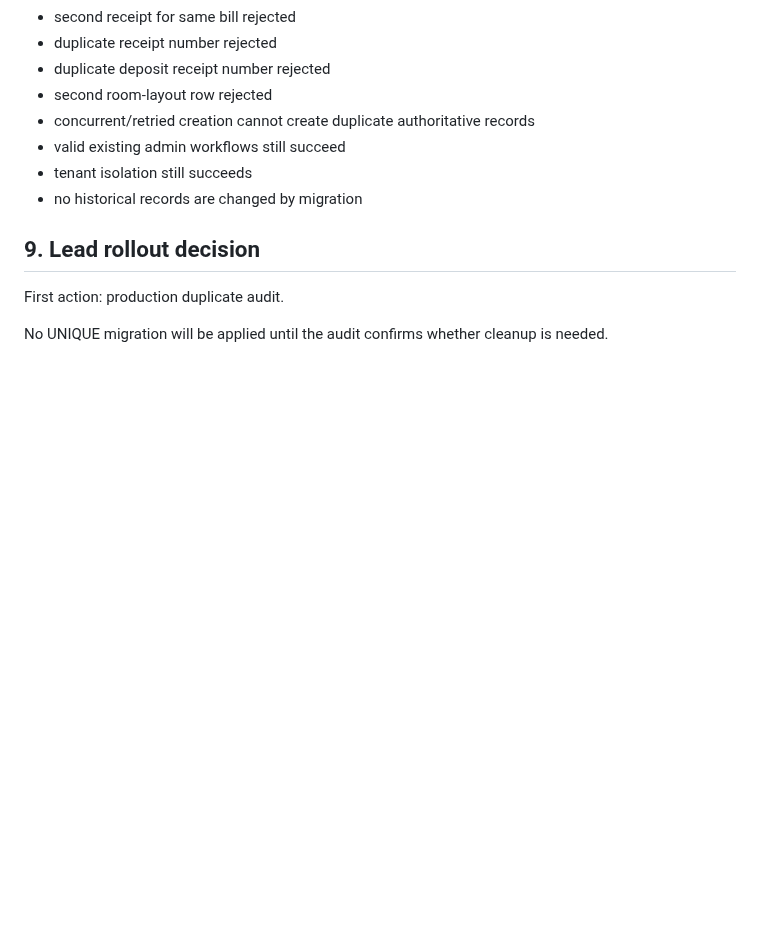
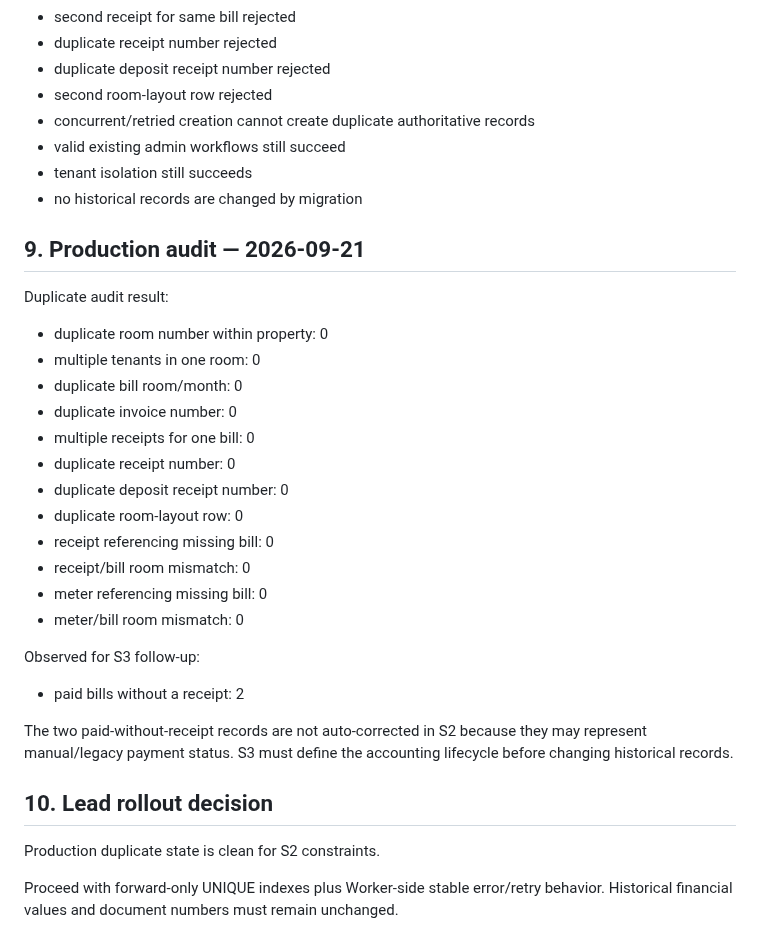
Before and after one commit to kimloor/DelightApp, a Markdown page: FINANCIAL-DATA-INTEGRITY-V1.md, the part around the change. Rendered like a GitHub page; blank space fills up the shorter version.

Commit message:
docs: record production integrity audit

```diff
--- a/FINANCIAL-DATA-INTEGRITY-V1.md
+++ b/FINANCIAL-DATA-INTEGRITY-V1.md
@@ -118,8 +118,29 @@ Required:
 - tenant isolation still succeeds
 - no historical records are changed by migration
 
-## 9. Lead rollout decision
+## 9. Production audit — 2026-09-21
 
-First action: production duplicate audit.
+Duplicate audit result:
+- duplicate room number within property: 0
+- multiple tenants in one room: 0
+- duplicate bill room/month: 0
+- duplicate invoice number: 0
+- multiple receipts for one bill: 0
+- duplicate receipt number: 0
+- duplicate deposit receipt number: 0
+- duplicate room-layout row: 0
+- receipt referencing missing bill: 0
+- receipt/bill room mismatch: 0
+- meter referencing missing bill: 0
+- meter/bill room mismatch: 0
 
-No UNIQUE migration will be applied until the audit confirms whether cleanup is needed.
+Observed for S3 follow-up:
+- paid bills without a receipt: 2
+
+The two paid-without-receipt records are not auto-corrected in S2 because they may represent manual/legacy payment status. S3 must define the accounting lifecycle before changing historical records.
+
+## 10. Lead rollout decision
+
+Production duplicate state is clean for S2 constraints.
+
+Proceed with forward-only UNIQUE indexes plus Worker-side stable error/retry behavior. Historical financial values and document numbers must remain unchanged.
```
